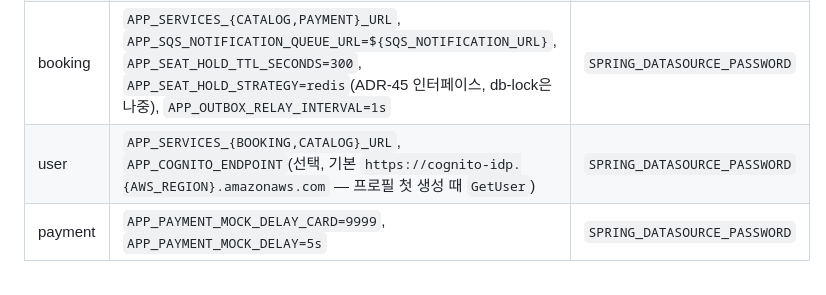
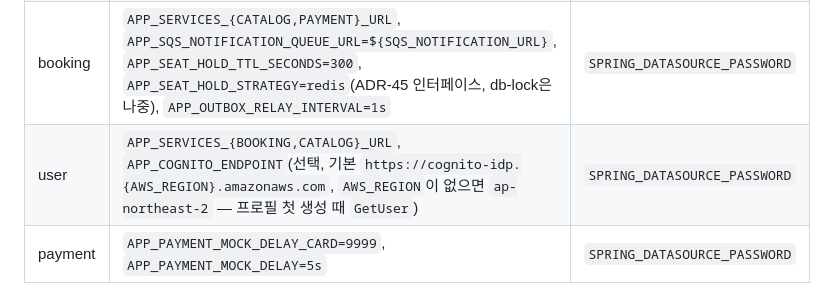
Before and after one commit to sesac-mzc-final-2/SeatSAC, a Markdown page: CLAUDE.md, the part around the change. GitHub-like rendering.

Commit message:
docs(runtime-contract): 3.3.3 리뷰 반영 — AWS_REGION 없을 때 기본 ap-northeast-2 명시
user application.yml이 ${AWS_REGION:ap-northeast-2}로 읽는 것과 맞춘다.

Co-Authored-By: Claude Fable 5.1 <noreply@anthropic.com>

```diff
--- a/CLAUDE.md
+++ b/CLAUDE.md
@@ -371,7 +371,7 @@
 | gateway | `APP_COGNITO_ISSUER_URI=${COGNITO_ISSUER_URI}`, `APP_COGNITO_CLIENT_ID=${COGNITO_CLIENT_ID}`, `APP_SERVICES_{CATALOG,BOOKING,USER}_URL` (issuer·client-id는 기본값이 없어 빠지면 기동 실패. `app.cognito.issuer-uri`·`app.cognito.client-id`로 바인딩 → `JwtDecoderConfig`가 issuer·`client_id` 검증) | 없음 |
 | catalog | `APP_SERVICES_BOOKING_URL`, `APP_SERVICES_BOOKING_READ_TIMEOUT=300ms`, `APP_CACHE_TTL=10m` | `SPRING_DATASOURCE_PASSWORD` |
 | booking | `APP_SERVICES_{CATALOG,PAYMENT}_URL`, `APP_SQS_NOTIFICATION_QUEUE_URL=${SQS_NOTIFICATION_URL}`, `APP_SEAT_HOLD_TTL_SECONDS=300`, `APP_SEAT_HOLD_STRATEGY=redis`(ADR-45 인터페이스, db-lock은 나중), `APP_OUTBOX_RELAY_INTERVAL=1s` | `SPRING_DATASOURCE_PASSWORD` |
-| user | `APP_SERVICES_{BOOKING,CATALOG}_URL`, `APP_COGNITO_ENDPOINT`(선택, 기본 `https://cognito-idp.{AWS_REGION}.amazonaws.com` — 프로필 첫 생성 때 `GetUser`) | `SPRING_DATASOURCE_PASSWORD` |
+| user | `APP_SERVICES_{BOOKING,CATALOG}_URL`, `APP_COGNITO_ENDPOINT`(선택, 기본 `https://cognito-idp.{AWS_REGION}.amazonaws.com`, `AWS_REGION`이 없으면 `ap-northeast-2` — 프로필 첫 생성 때 `GetUser`) | `SPRING_DATASOURCE_PASSWORD` |
 | payment | `APP_PAYMENT_MOCK_DELAY_CARD=9999`, `APP_PAYMENT_MOCK_DELAY=5s` | `SPRING_DATASOURCE_PASSWORD` |
 
 - 서비스 간 타임아웃 기본 `APP_SERVICES_{NAME}_CONNECT_TIMEOUT=1s`, `_READ_TIMEOUT=3s` (`libs/common-web` 기본값, 필요할 때만 덮어씀)
```
Also changed, not shown: docs/service-runtime-contract.md (+1 -1 lines).
